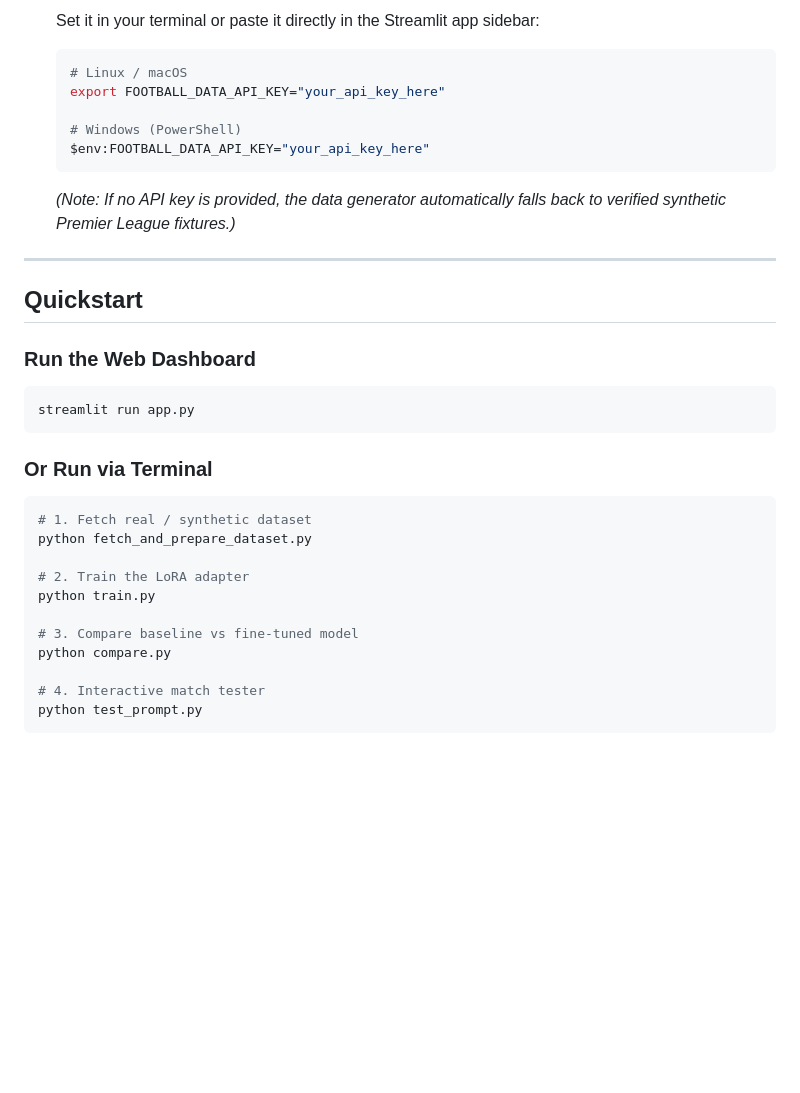
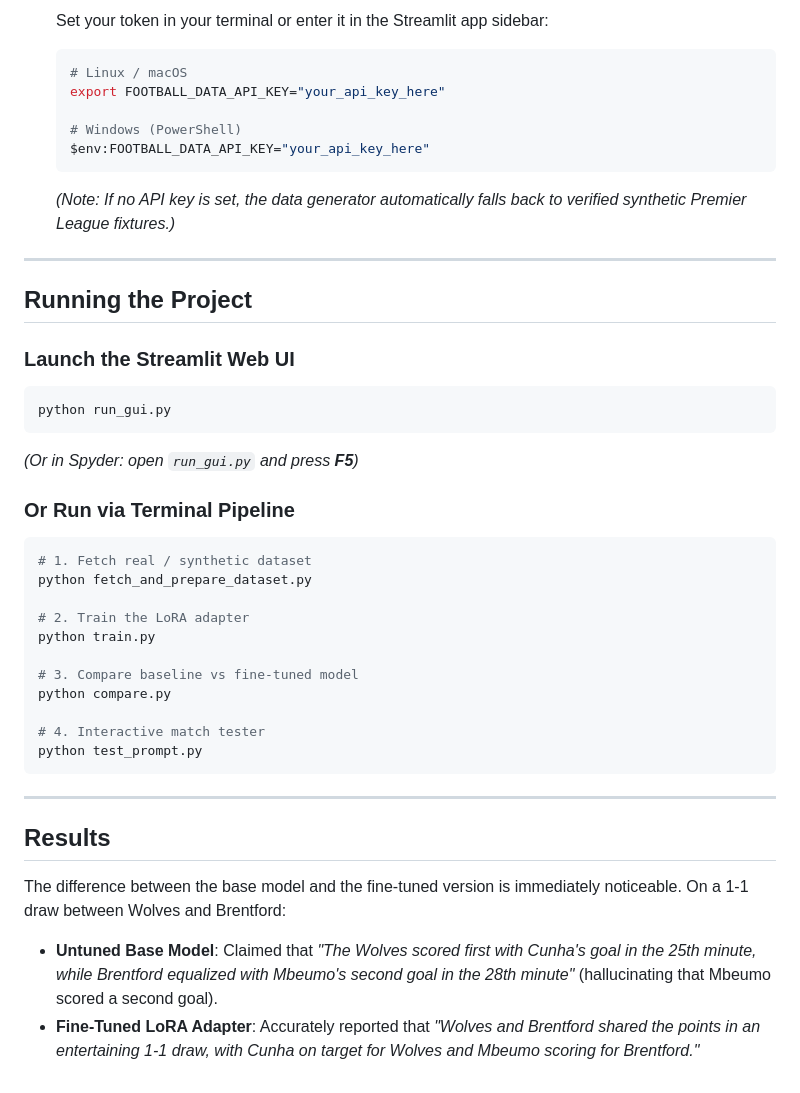
Before and after one commit to enoch1472/Match-Commentator, a Markdown page: README.md, the part around one of its changes. Rendered like a GitHub page; blank space fills up the shorter version.

````diff
--- a/README.md
+++ b/README.md
@@ -34,5 +47,5 @@ flowchart LR
 
-   Set it in your terminal or paste it directly in the Streamlit app sidebar:
+   Set your token in your terminal or enter it in the Streamlit app sidebar:
    ```bash
    # Linux / macOS
    export FOOTBALL_DATA_API_KEY="your_api_key_here"
@@ -40,18 +53,19 @@ flowchart LR
    # Windows (PowerShell)
    $env:FOOTBALL_DATA_API_KEY="your_api_key_here"
    ```
-   *(Note: If no API key is provided, the data generator automatically falls back to verified synthetic Premier League fixtures.)*
+   *(Note: If no API key is set, the data generator automatically falls back to verified synthetic Premier League fixtures.)*
 
 ---
 
-## Quickstart
+## Running the Project
 
-### Run the Web Dashboard
+### Launch the Streamlit Web UI
 ```bash
-streamlit run app.py
+python run_gui.py
 ```
+*(Or in Spyder: open `run_gui.py` and press **F5**)*
 
-### Or Run via Terminal
+### Or Run via Terminal Pipeline
 ```bash
 # 1. Fetch real / synthetic dataset
 python fetch_and_prepare_dataset.py
@@ -65,3 +79,11 @@ python compare.py
 # 4. Interactive match tester
 python test_prompt.py
 ```
+
+---
+
+## Results
+
+The difference between the base model and the fine-tuned version is immediately noticeable. On a 1-1 draw between Wolves and Brentford:
+- **Untuned Base Model**: Claimed that *"The Wolves scored first with Cunha's goal in the 25th minute, while Brentford equalized with Mbeumo's second goal in the 28th minute"* (hallucinating that Mbeumo scored a second goal).
+- **Fine-Tuned LoRA Adapter**: Accurately reported that *"Wolves and Brentford shared the points in an entertaining 1-1 draw, with Cunha on target for Wolves and Mbeumo scoring for Brentford."*
````
Also changed, not shown: other parts of README.md (+21 -8 lines), screenshots/ui_comparison_results.png (added), screenshots/ui_live_fixtures.png (added), 8 other files.
